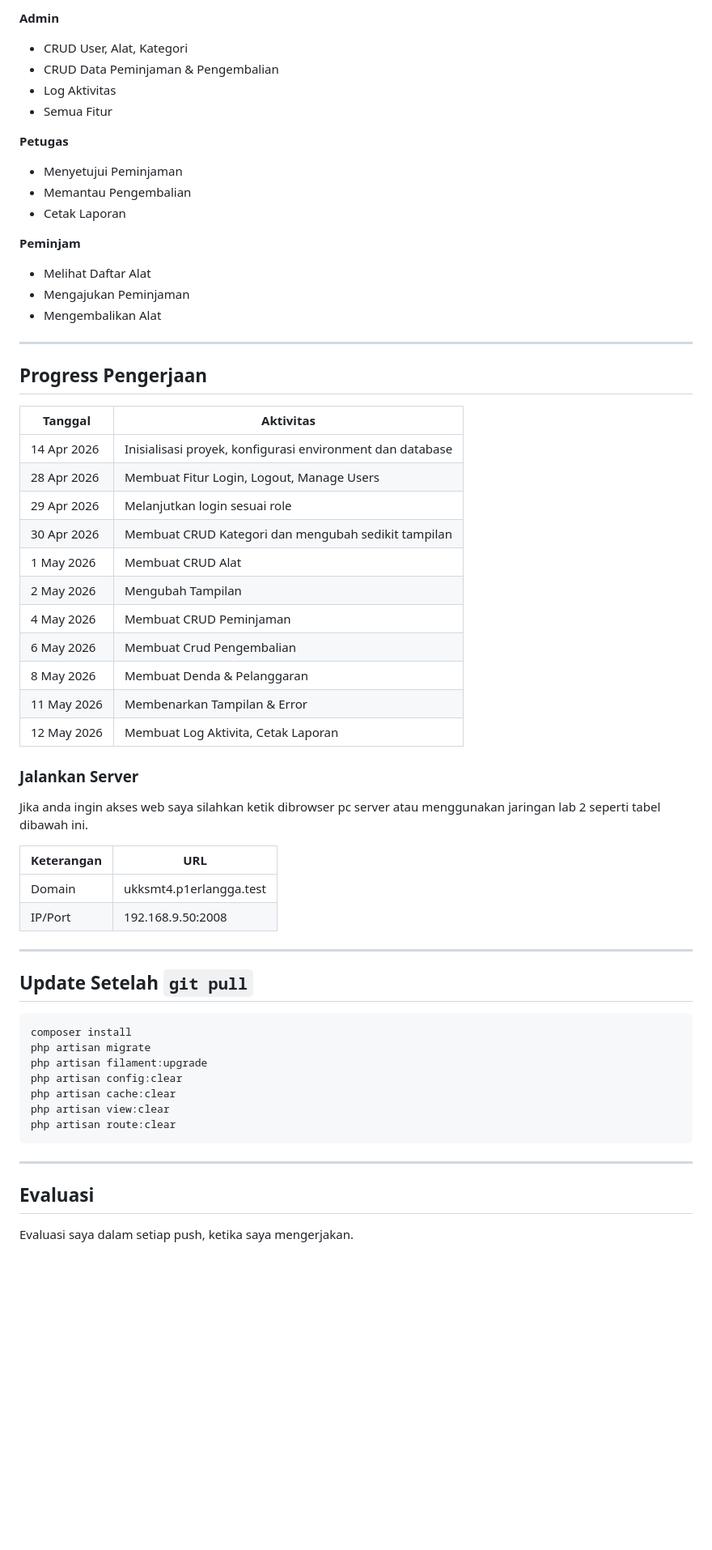
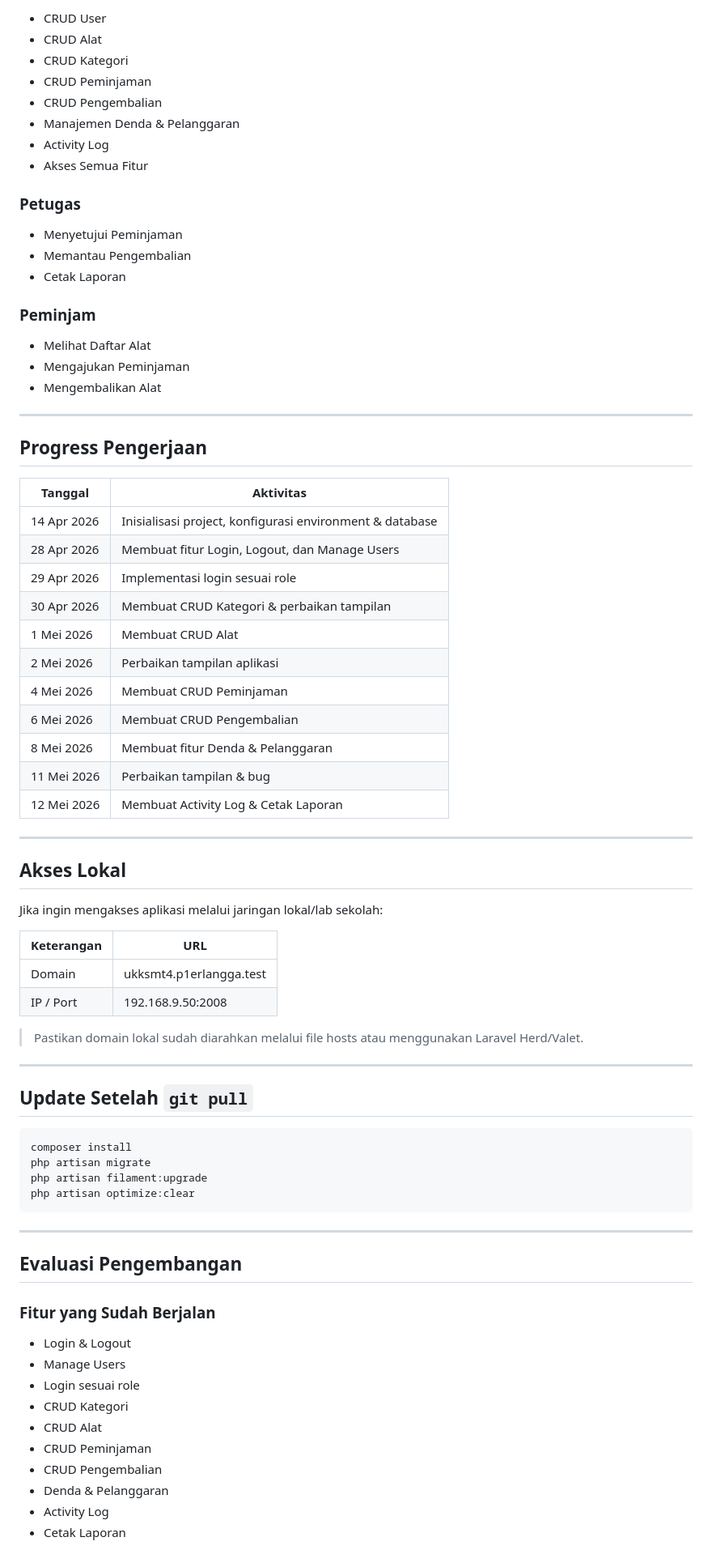
Before and after one commit to Perdanatrisna98/ukksmt4_P1Erlangga, a Markdown page: README.md, the part around one of its changes. Shown at 81% size. Rendered like a GitHub page; blank space fills up the shorter version.

Commit message:
update readme.me

````diff
--- a/README.md
+++ b/README.md
@@ -69,47 +115,55 @@ php artisan make:filament-user
 
-**Admin**
-- CRUD User, Alat, Kategori
-- CRUD Data Peminjaman & Pengembalian
-- Log Aktivitas
-- Semua Fitur
+* CRUD User
+* CRUD Alat
+* CRUD Kategori
+* CRUD Peminjaman
+* CRUD Pengembalian
+* Manajemen Denda & Pelanggaran
+* Activity Log
+* Akses Semua Fitur
 
-**Petugas**
-- Menyetujui Peminjaman
-- Memantau Pengembalian
-- Cetak Laporan
+### Petugas
 
-**Peminjam**
-- Melihat Daftar Alat
-- Mengajukan Peminjaman
-- Mengembalikan Alat
+* Menyetujui Peminjaman
+* Memantau Pengembalian
+* Cetak Laporan
+
+### Peminjam
+
+* Melihat Daftar Alat
+* Mengajukan Peminjaman
+* Mengembalikan Alat
 
 ---
 
 ## Progress Pengerjaan
 
-| Tanggal | Aktivitas |
-|---------|-----------|
-| 14 Apr 2026 | Inisialisasi proyek, konfigurasi environment dan database |
-| 28 Apr 2026 | Membuat Fitur Login, Logout, Manage Users |
-| 29 Apr 2026 | Melanjutkan login sesuai role |
-| 30 Apr 2026 | Membuat CRUD Kategori dan mengubah sedikit tampilan |
-| 1 May 2026 | Membuat CRUD Alat |
-| 2 May 2026 | Mengubah Tampilan |
-| 4 May 2026 | Membuat CRUD Peminjaman |
-| 6 May 2026 | Membuat Crud Pengembalian |
-| 8 May 2026 | Membuat Denda & Pelanggaran |
-| 11 May 2026 | Membenarkan Tampilan & Error |
-| 12 May 2026 | Membuat Log Aktivita, Cetak Laporan |
+| Tanggal     | Aktivitas                                                |
+| ----------- | -------------------------------------------------------- |
+| 14 Apr 2026 | Inisialisasi project, konfigurasi environment & database |
+| 28 Apr 2026 | Membuat fitur Login, Logout, dan Manage Users            |
+| 29 Apr 2026 | Implementasi login sesuai role                           |
+| 30 Apr 2026 | Membuat CRUD Kategori & perbaikan tampilan               |
+| 1 Mei 2026  | Membuat CRUD Alat                                        |
+| 2 Mei 2026  | Perbaikan tampilan aplikasi                              |
+| 4 Mei 2026  | Membuat CRUD Peminjaman                                  |
+| 6 Mei 2026  | Membuat CRUD Pengembalian                                |
+| 8 Mei 2026  | Membuat fitur Denda & Pelanggaran                        |
+| 11 Mei 2026 | Perbaikan tampilan & bug                                 |
+| 12 Mei 2026 | Membuat Activity Log & Cetak Laporan                     |
 
+---
 
-### Jalankan Server
+## Akses Lokal
 
-Jika anda ingin akses web saya silahkan ketik dibrowser pc server atau menggunakan jaringan lab 2 seperti tabel dibawah ini.
+Jika ingin mengakses aplikasi melalui jaringan lokal/lab sekolah:
 
-| Keterangan | URL |
-|-------|-----|
-| Domain | ukksmt4.p1erlangga.test|
-| IP/Port | 192.168.9.50:2008 |
+| Keterangan | URL                     |
+| ---------- | ----------------------- |
+| Domain     | ukksmt4.p1erlangga.test |
+| IP / Port  | 192.168.9.50:2008       |
+
+> Pastikan domain lokal sudah diarahkan melalui file hosts atau menggunakan Laravel Herd/Valet.
 
 ---
 
@@ -119,16 +173,23 @@ Jika anda ingin akses web saya silahkan ketik dibrowser pc server atau menggunak
 composer install
 php artisan migrate
 php artisan filament:upgrade
-php artisan config:clear
-php artisan cache:clear
-php artisan view:clear
-php artisan route:clear
+php artisan optimize:clear
 ```
 
 ---
 
+## Evaluasi Pengembangan
 
-## Evaluasi
+### Fitur yang Sudah Berjalan
 
-Evaluasi saya dalam setiap push, ketika saya mengerjakan.
+* Login & Logout
+* Manage Users
+* Login sesuai role
+* CRUD Kategori
+* CRUD Alat
+* CRUD Peminjaman
+* CRUD Pengembalian
+* Denda & Pelanggaran
+* Activity Log
+* Cetak Laporan
 
````
Also changed, not shown: other parts of README.md (+78 -36 lines).
